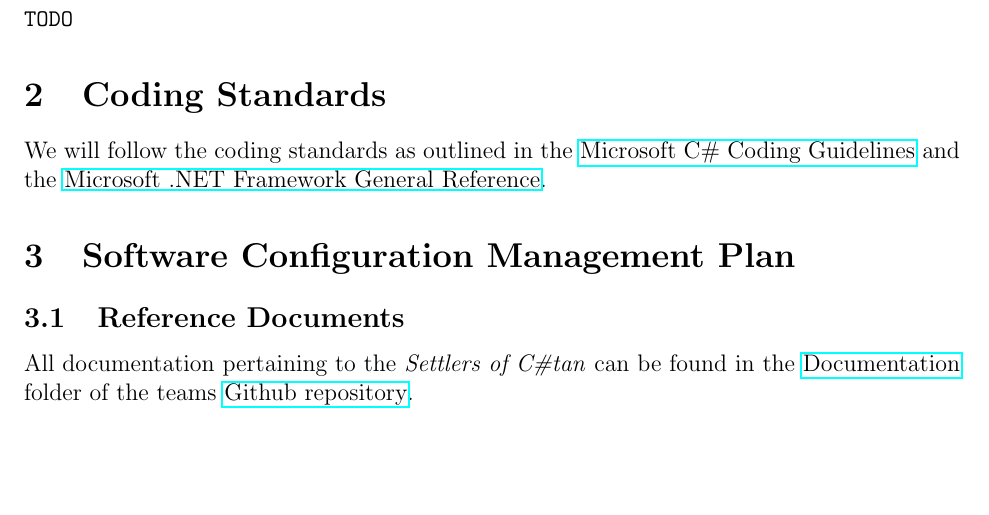
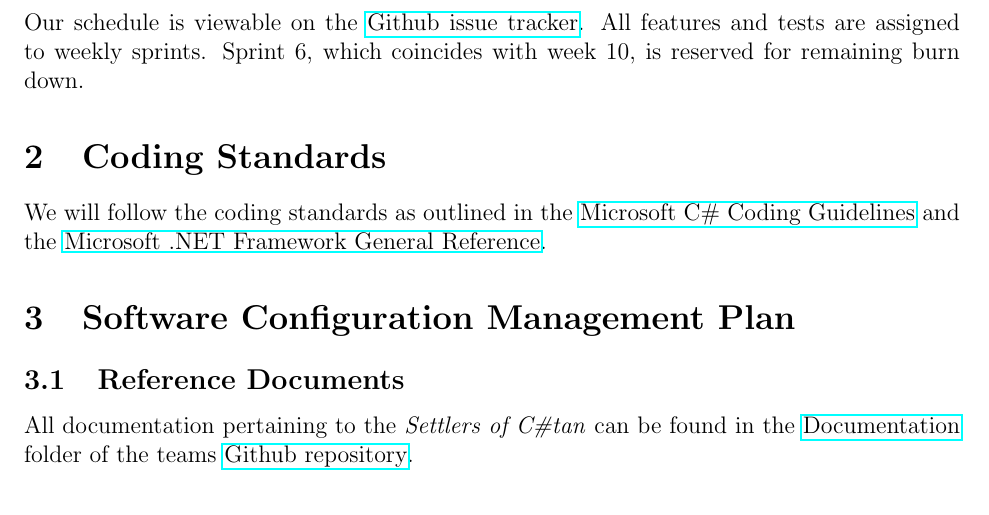
Before and after one commit to mooremo/Settlers-of-Catan, a LaTeX document (Documentation/Milestone2.tex): part of page 3 of 6, cut at the place of the change, the shorter picture padded with empty space. Compiled offline with pdfLaTeX.

Commit message:
Add proper Schedule section

```diff
--- a/Documentation/Milestone2.tex
+++ b/Documentation/Milestone2.tex
@@ -43,7 +43,7 @@
 \newpage
 
 \section{Schedule}
-\verb!TODO!
+Our schedule is viewable on the \href{https://github.com/mooremo/Settlers-of-Catan/issues/milestones}{Github issue tracker}. All features and tests are assigned to weekly sprints. Sprint 6, which coincides with week 10, is reserved for remaining burn down.
 
 \section{Coding Standards}
 We will follow the coding standards as outlined in the \href{http://goo.gl/XRoHg}{Microsoft C\# Coding Guidelines} and the \href{http://goo.gl/kuwHu}{Microsoft .NET Framework General Reference}.
```
